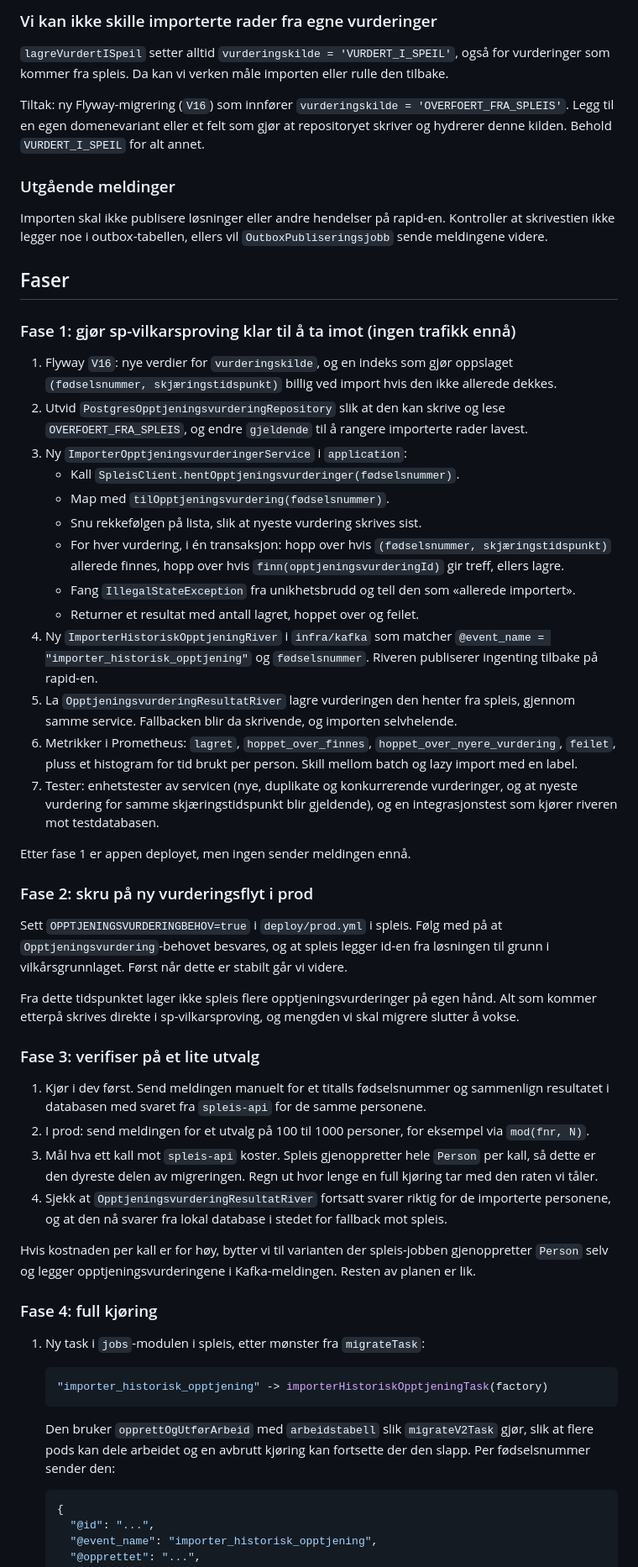
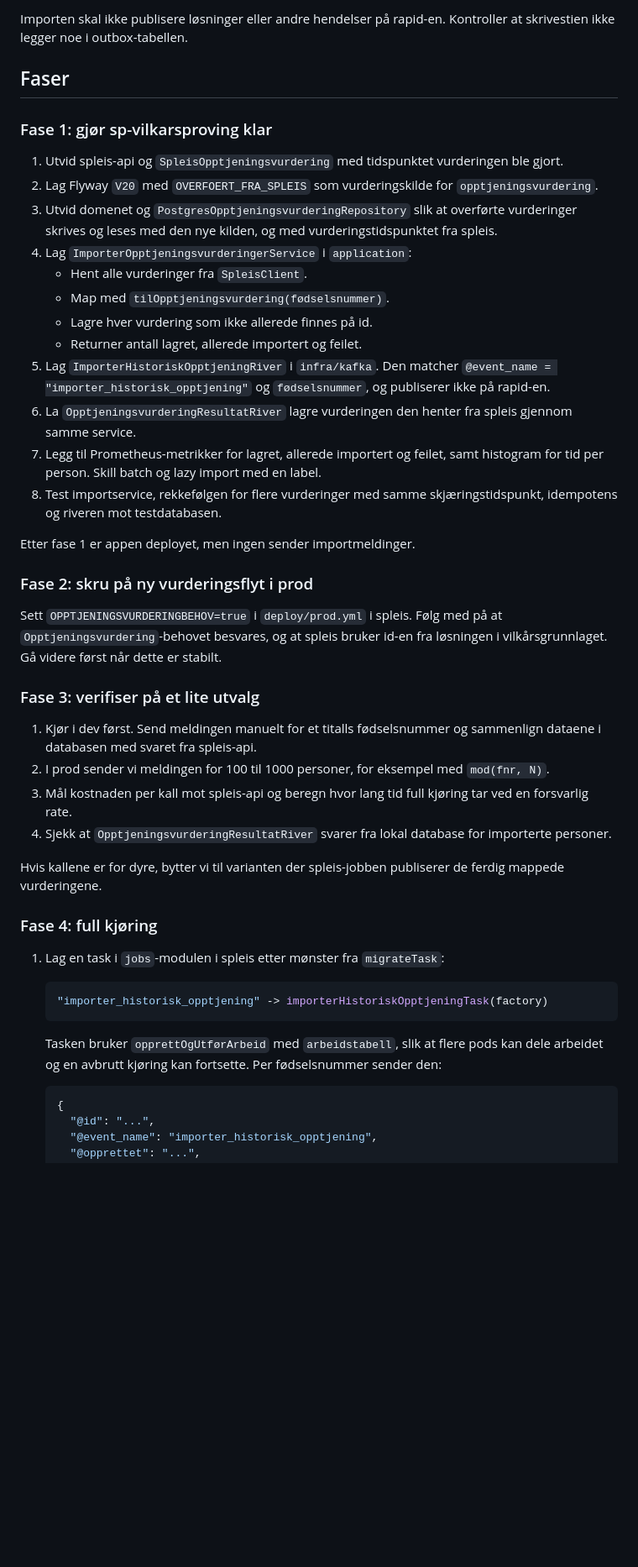
Before and after one commit to navikt/helse-sp-vilkarsproving, a Markdown page: docs/migrering-av-historiske-opptjeningsvurderinger.md, the part around one of its changes. Shown at 84% size. Rendered like a GitHub page; blank space fills up the shorter version.

````diff
--- a/docs/migrering-av-historiske-opptjeningsvurderinger.md
+++ b/docs/migrering-av-historiske-opptjeningsvurderinger.md
@@ -168,82 +141,61 @@ og blir gjeldende. Skriv en test som fanger dette, siden feilen ellers er usynli
 
-### Vi kan ikke skille importerte rader fra egne vurderinger
-
-`lagreVurdertISpeil` setter alltid `vurderingskilde = 'VURDERT_I_SPEIL'`, også for vurderinger som
-kommer fra spleis. Da kan vi verken måle importen eller rulle den tilbake.
-
-Tiltak: ny Flyway-migrering (`V16`) som innfører `vurderingskilde = 'OVERFOERT_FRA_SPLEIS'`. Legg til
-en egen domenevariant eller et felt som gjør at repositoryet skriver og hydrerer denne kilden.
-Behold `VURDERT_I_SPEIL` for alt annet.
-
-### Utgående meldinger
-
-Importen skal ikke publisere løsninger eller andre hendelser på rapid-en. Kontroller at skrivestien
-ikke legger noe i outbox-tabellen, ellers vil `OutboxPubliseringsjobb` sende meldingene videre.
+Importen skal ikke publisere løsninger eller andre hendelser på rapid-en. Kontroller at
+skrivestien ikke legger noe i outbox-tabellen.
 
 ## Faser
 
-### Fase 1: gjør sp-vilkarsproving klar til å ta imot (ingen trafikk ennå)
+### Fase 1: gjør sp-vilkarsproving klar
 
-1. Flyway `V16`: nye verdier for `vurderingskilde`, og en indeks som gjør oppslaget
-   `(fødselsnummer, skjæringstidspunkt)` billig ved import hvis den ikke allerede dekkes.
-2. Utvid `PostgresOpptjeningsvurderingRepository` slik at den kan skrive og lese
-   `OVERFOERT_FRA_SPLEIS`, og endre `gjeldende` til å rangere importerte rader lavest.
-3. Ny `ImporterOpptjeningsvurderingerService` i `application`:
-   - Kall `SpleisClient.hentOpptjeningsvurderinger(fødselsnummer)`.
+1. Utvid spleis-api og `SpleisOpptjeningsvurdering` med tidspunktet vurderingen ble gjort.
+2. Lag Flyway `V20` med `OVERFOERT_FRA_SPLEIS` som vurderingskilde for
+   `opptjeningsvurdering`.
+3. Utvid domenet og `PostgresOpptjeningsvurderingRepository` slik at overførte vurderinger skrives
+   og leses med den nye kilden, og med vurderingstidspunktet fra spleis.
+4. Lag `ImporterOpptjeningsvurderingerService` i `application`:
+   - Hent alle vurderinger fra `SpleisClient`.
    - Map med `tilOpptjeningsvurdering(fødselsnummer)`.
-   - Snu rekkefølgen på lista, slik at nyeste vurdering skrives sist.
-   - For hver vurdering, i én transaksjon: hopp over hvis `(fødselsnummer, skjæringstidspunkt)`
-     allerede finnes, hopp over hvis `finn(opptjeningsvurderingId)` gir treff, ellers lagre.
-   - Fang `IllegalStateException` fra unikhetsbrudd og tell den som «allerede importert».
-   - Returner et resultat med antall lagret, hoppet over og feilet.
-4. Ny `ImporterHistoriskOpptjeningRiver` i `infra/kafka` som matcher
-   `@event_name = "importer_historisk_opptjening"` og `fødselsnummer`. Riveren publiserer ingenting
-   tilbake på rapid-en.
-5. La `OpptjeningsvurderingResultatRiver` lagre vurderingen den henter fra spleis, gjennom samme
-   service. Fallbacken blir da skrivende, og importen selvhelende.
-6. Metrikker i Prometheus: `lagret`, `hoppet_over_finnes`, `hoppet_over_nyere_vurdering`,
-   `feilet`, pluss et histogram for tid brukt per person. Skill mellom batch og lazy import med en
-   label.
-7. Tester: enhetstester av servicen (nye, duplikate og konkurrerende vurderinger, og at nyeste
-   vurdering for samme skjæringstidspunkt blir gjeldende), og en integrasjonstest som kjører riveren
-   mot testdatabasen.
+   - Lagre hver vurdering som ikke allerede finnes på id.
+   - Returner antall lagret, allerede importert og feilet.
+5. Lag `ImporterHistoriskOpptjeningRiver` i `infra/kafka`. Den matcher
+   `@event_name = "importer_historisk_opptjening"` og `fødselsnummer`, og publiserer ikke på
+   rapid-en.
+6. La `OpptjeningsvurderingResultatRiver` lagre vurderingen den henter fra spleis gjennom samme
+   service.
+7. Legg til Prometheus-metrikker for lagret, allerede importert og feilet, samt histogram for tid
+   per person. Skill batch og lazy import med en label.
+8. Test importservice, rekkefølgen for flere vurderinger med samme skjæringstidspunkt,
+   idempotens og riveren mot testdatabasen.
 
-Etter fase 1 er appen deployet, men ingen sender meldingen ennå.
+Etter fase 1 er appen deployet, men ingen sender importmeldinger.
 
 ### Fase 2: skru på ny vurderingsflyt i prod
 
 Sett `OPPTJENINGSVURDERINGBEHOV=true` i `deploy/prod.yml` i spleis. Følg med på at
-`Opptjeningsvurdering`-behovet besvares, og at spleis legger id-en fra løsningen til grunn i
-vilkårsgrunnlaget. Først når dette er stabilt går vi videre.
-
-Fra dette tidspunktet lager ikke spleis flere opptjeningsvurderinger på egen hånd. Alt som kommer
-etterpå skrives direkte i sp-vilkarsproving, og mengden vi skal migrere slutter å vokse.
+`Opptjeningsvurdering`-behovet besvares, og at spleis bruker id-en fra løsningen i
+vilkårsgrunnlaget. Gå videre først når dette er stabilt.
 
 ### Fase 3: verifiser på et lite utvalg
 
-1. Kjør i dev først. Send meldingen manuelt for et titalls fødselsnummer og sammenlign resultatet i
-   databasen med svaret fra `spleis-api` for de samme personene.
-2. I prod: send meldingen for et utvalg på 100 til 1000 personer, for eksempel via `mod(fnr, N)`.
-3. Mål hva ett kall mot `spleis-api` koster. Spleis gjenoppretter hele `Person` per kall, så dette
-   er den dyreste delen av migreringen. Regn ut hvor lenge en full kjøring tar med den raten vi
-   tåler.
-4. Sjekk at `OpptjeningsvurderingResultatRiver` fortsatt svarer riktig for de importerte personene,
-   og at den nå svarer fra lokal database i stedet for fallback mot spleis.
+1. Kjør i dev først. Send meldingen manuelt for et titalls fødselsnummer og sammenlign dataene i
+   databasen med svaret fra spleis-api.
+2. I prod sender vi meldingen for 100 til 1000 personer, for eksempel med `mod(fnr, N)`.
+3. Mål kostnaden per kall mot spleis-api og beregn hvor lang tid full kjøring tar ved en forsvarlig
+   rate.
+4. Sjekk at `OpptjeningsvurderingResultatRiver` svarer fra lokal database for importerte personer.
 
-Hvis kostnaden per kall er for høy, bytter vi til varianten der spleis-jobben gjenoppretter `Person`
-selv og legger opptjeningsvurderingene i Kafka-meldingen. Resten av planen er lik.
+Hvis kallene er for dyre, bytter vi til varianten der spleis-jobben publiserer de ferdig mappede
+vurderingene.
 
 ### Fase 4: full kjøring
 
-1. Ny task i `jobs`-modulen i spleis, etter mønster fra `migrateTask`:
+1. Lag en task i `jobs`-modulen i spleis etter mønster fra `migrateTask`:
 
    ```kotlin
    "importer_historisk_opptjening" -> importerHistoriskOpptjeningTask(factory)
    ```
 
-   Den bruker `opprettOgUtførArbeid` med `arbeidstabell` slik `migrateV2Task` gjør, slik at flere
-   pods kan dele arbeidet og en avbrutt kjøring kan fortsette der den slapp. Per fødselsnummer
-   sender den:
+   Tasken bruker `opprettOgUtførArbeid` med `arbeidstabell`, slik at flere pods kan dele arbeidet
+   og en avbrutt kjøring kan fortsette. Per fødselsnummer sender den:
 
    ```json
    {
````
Also changed, not shown: other parts of docs/migrering-av-historiske-opptjeningsvurderinger.md (+121 -148 lines).
